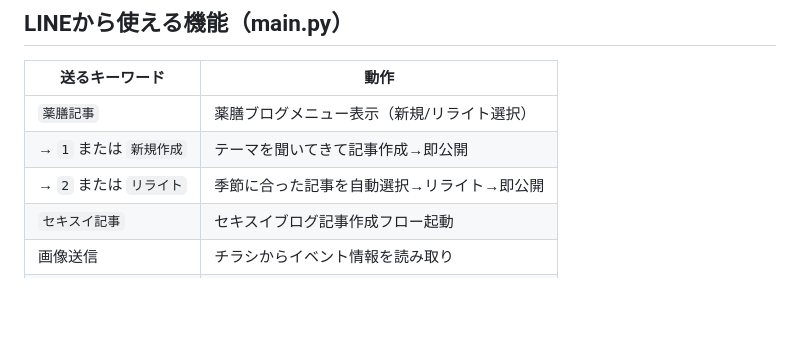
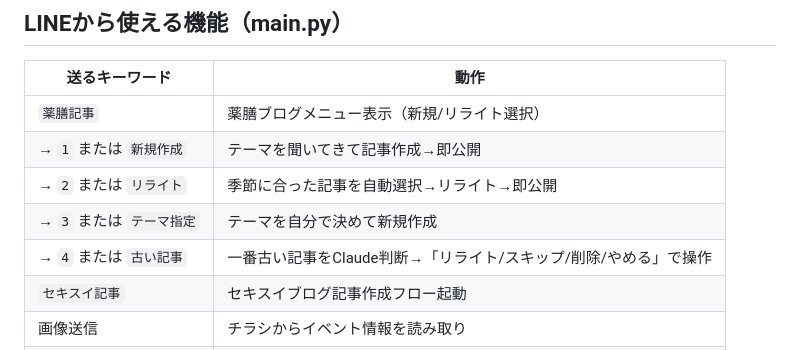
Before and after one commit to makiko01035/maki-hisho, a Markdown page: CLAUDE.md, the part around the change. Rendered like a GitHub page; blank space fills up the shorter version.

Commit message:
記録：古い記事リライト機能のMD追記・X投稿ストック追加

```diff
--- a/CLAUDE.md
+++ b/CLAUDE.md
@@ -121,6 +121,8 @@ git push origin main
 | `薬膳記事` | 薬膳ブログメニュー表示（新規/リライト選択） |
 | → `1` または `新規作成` | テーマを聞いてきて記事作成→即公開 |
 | → `2` または `リライト` | 季節に合った記事を自動選択→リライト→即公開 |
+| → `3` または `テーマ指定` | テーマを自分で決めて新規作成 |
+| → `4` または `古い記事` | 一番古い記事をClaude判断→「リライト/スキップ/削除/やめる」で操作 |
 | `セキスイ記事` | セキスイブログ記事作成フロー起動 |
 | 画像送信 | チラシからイベント情報を読み取り |
 | `登録して` | 読み取ったイベントをGoogleカレンダーに登録 |
```
